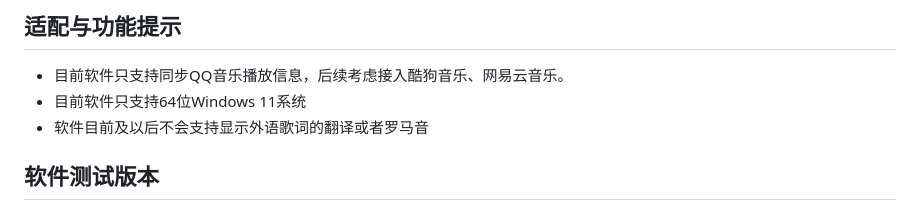
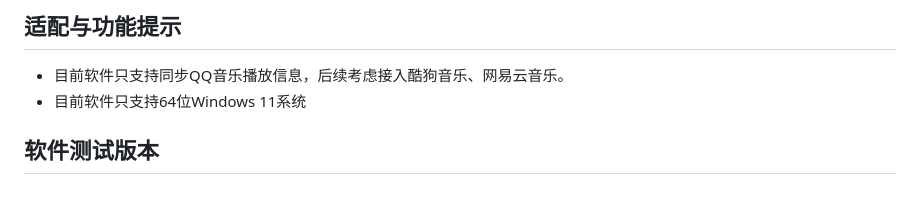
Before and after one commit to H0308/qq-music-lyrics-displayer, a Markdown page: README.md, the part around the change. GitHub-like rendering.

```diff
--- a/README.md
+++ b/README.md
@@ -65,7 +65,6 @@
 
 - 目前软件只支持同步QQ音乐播放信息，后续考虑接入酷狗音乐、网易云音乐。
 - 目前软件只支持64位Windows 11系统
-- 软件目前及以后不会支持显示外语歌词的翻译或者罗马音
 
 ## 软件测试版本
 
```
